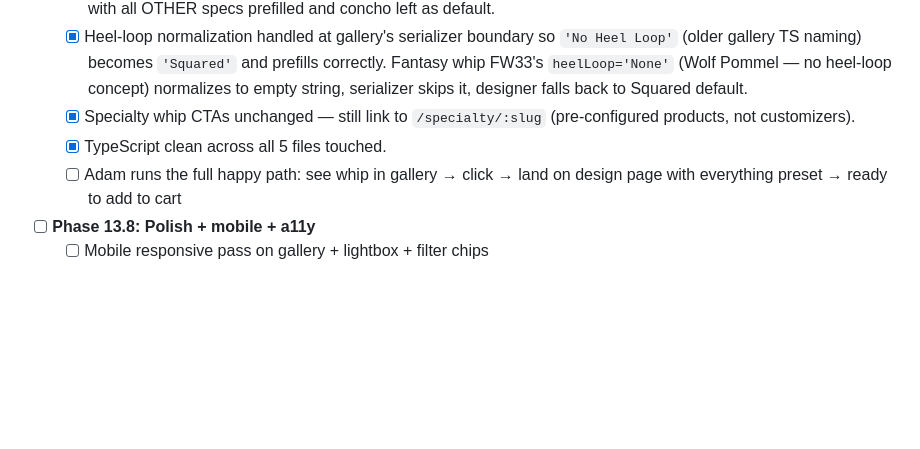
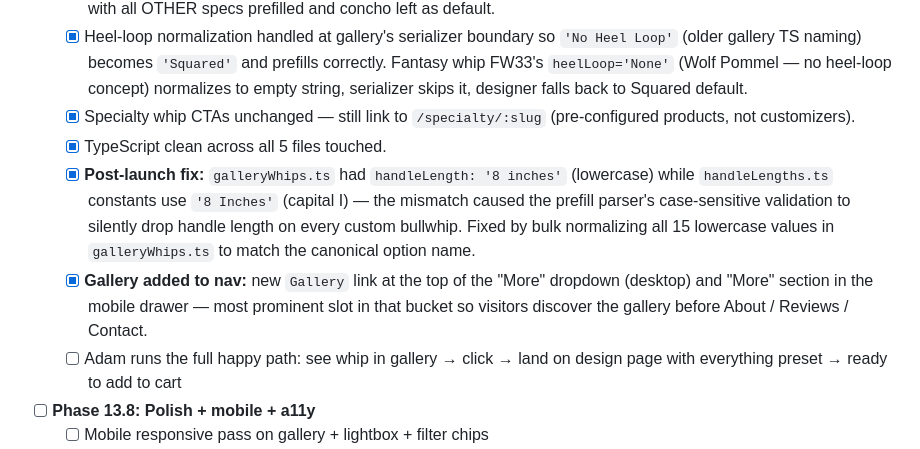
Before and after one commit to atfieldson/whipworks.com, a Markdown page: project-plan.md, the part around the change. Drawn GitHub-style; blank space fills up the shorter version.

```diff
--- a/project-plan.md
+++ b/project-plan.md
@@ -546,6 +546,8 @@ Phased so each step has a clear stopping point — pause between sessions withou
   - [x] Heel-loop normalization handled at gallery's serializer boundary so `'No Heel Loop'` (older gallery TS naming) becomes `'Squared'` and prefills correctly. Fantasy whip FW33's `heelLoop='None'` (Wolf Pommel — no heel-loop concept) normalizes to empty string, serializer skips it, designer falls back to Squared default.
   - [x] Specialty whip CTAs unchanged — still link to `/specialty/:slug` (pre-configured products, not customizers).
   - [x] TypeScript clean across all 5 files touched.
+  - [x] **Post-launch fix:** `galleryWhips.ts` had `handleLength: '8 inches'` (lowercase) while `handleLengths.ts` constants use `'8 Inches'` (capital I) — the mismatch caused the prefill parser's case-sensitive validation to silently drop handle length on every custom bullwhip. Fixed by bulk normalizing all 15 lowercase values in `galleryWhips.ts` to match the canonical option name.
+  - [x] **Gallery added to nav:** new `Gallery` link at the top of the "More" dropdown (desktop) and "More" section in the mobile drawer — most prominent slot in that bucket so visitors discover the gallery before About / Reviews / Contact.
   - [ ] Adam runs the full happy path: see whip in gallery → click → land on design page with everything preset → ready to add to cart
 - [ ] **Phase 13.8: Polish + mobile + a11y**
   - [ ] Mobile responsive pass on gallery + lightbox + filter chips
```
Also changed, not shown: architecture.md (+46 -2 lines).
